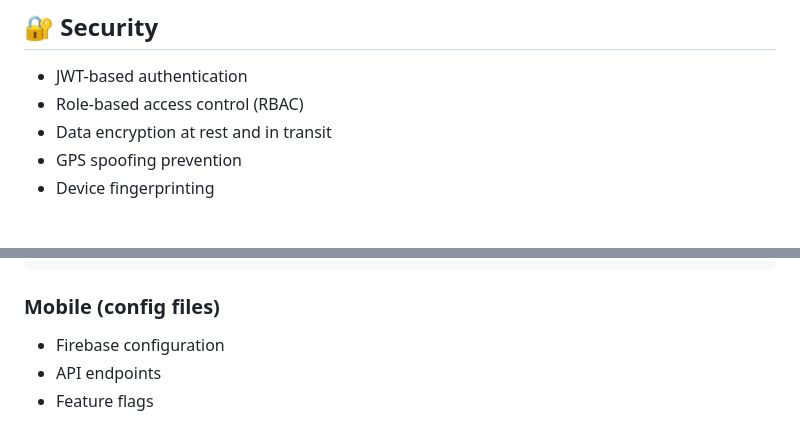
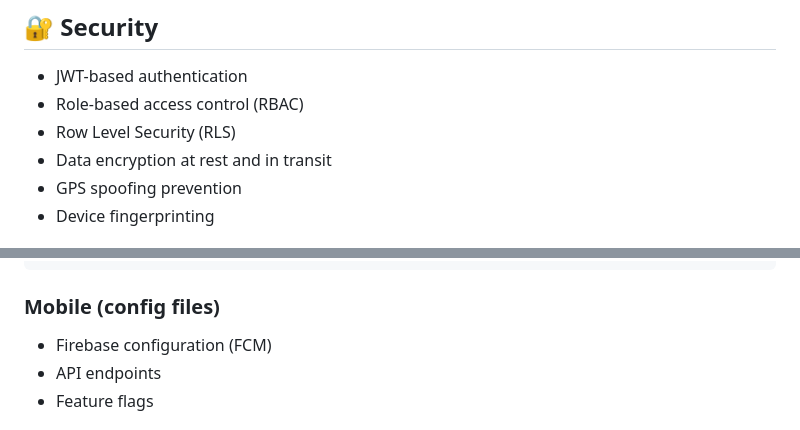
Before and after one commit to crazybass81/DOT, a Markdown page: services/attendance/README.md, 2 parts joined by grey strips. GitHub-like rendering.

````diff
--- a/services/attendance/README.md
+++ b/services/attendance/README.md
@@ -151,6 +167,7 @@ Both web and mobile applications connect to the same backend:
 
 - JWT-based authentication
 - Role-based access control (RBAC)
+- Row Level Security (RLS)
 - Data encryption at rest and in transit
 - GPS spoofing prevention
 - Device fingerprinting
@@ -188,7 +205,7 @@ NEXT_PUBLIC_APP_URL=
 ```
 
 ### Mobile (config files)
-- Firebase configuration
+- Firebase configuration (FCM)
 - API endpoints
 - Feature flags
 
````
Also changed, not shown: other parts of services/attendance/README.md (+30 -6 lines).
